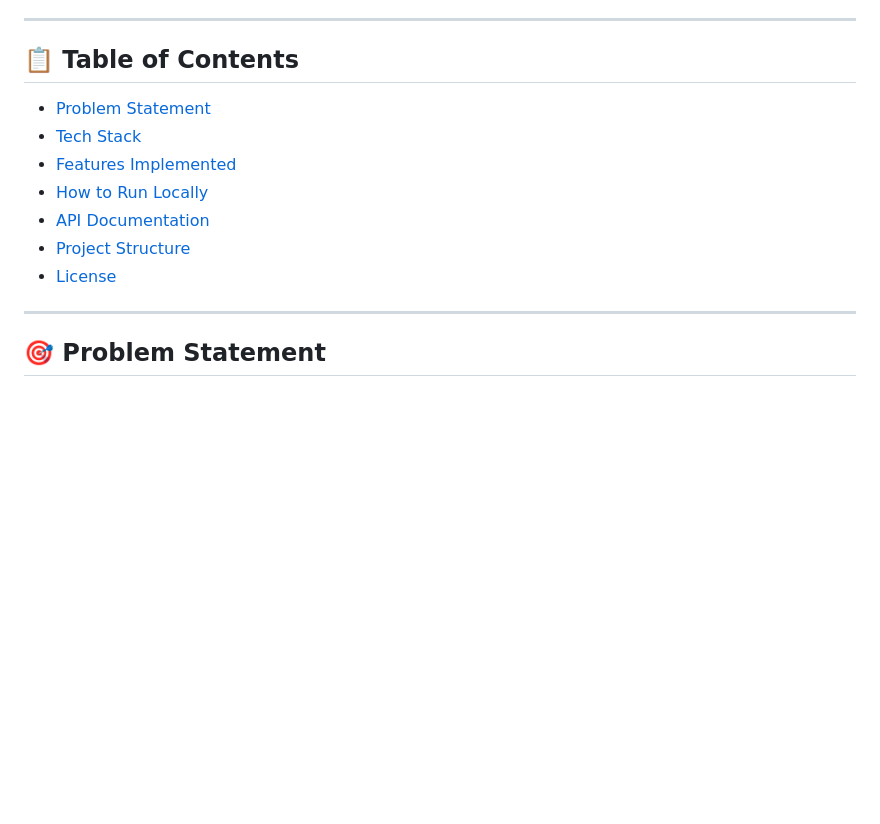
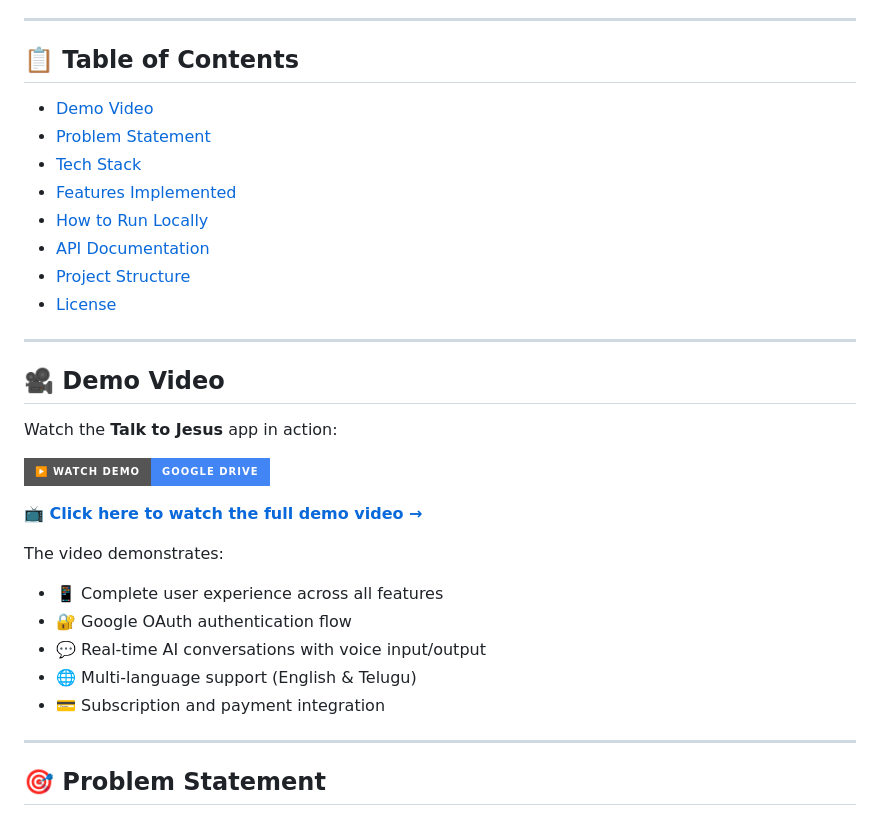
Before and after one commit to manish-gitx/rn-final-manish, a Markdown page: README.md, the part around the change. GitHub-like rendering; badges without logos; blank space fills up the shorter version.

```diff
--- a/README.md
+++ b/README.md
@@ -6,6 +6,7 @@
 
 ## 📋 Table of Contents
 
+- [Demo Video](#-demo-video)
 - [Problem Statement](#-problem-statement)
 - [Tech Stack](#-tech-stack)
 - [Features Implemented](#-features-implemented)
@@ -13,6 +14,24 @@
 - [API Documentation](#-api-documentation)
 - [Project Structure](#-project-structure)
 - [License](#-license)
+
+---
+
+## 🎥 Demo Video
+
+Watch the **Talk to Jesus** app in action:
+
+[![Demo Video](https://img.shields.io/badge/▶️_Watch_Demo-Google_Drive-4285F4?style=for-the-badge&logo=googledrive&logoColor=white)](https://drive.google.com/file/d/1zEaOE2A78sAy2iPQp8LM1efWzoOa5GCm/view?usp=sharing)
+
+**[📺 Click here to watch the full demo video →](https://drive.google.com/file/d/1zEaOE2A78sAy2iPQp8LM1efWzoOa5GCm/view?usp=sharing)**
+
+The video demonstrates:
+- 📱 Complete user experience across all features
+- 🔐 Google OAuth authentication flow
+- 💬 Real-time AI conversations with voice input/output
+- 🌐 Multi-language support (English & Telugu)
+- 💳 Subscription and payment integration
+
 
 ---
 
```
